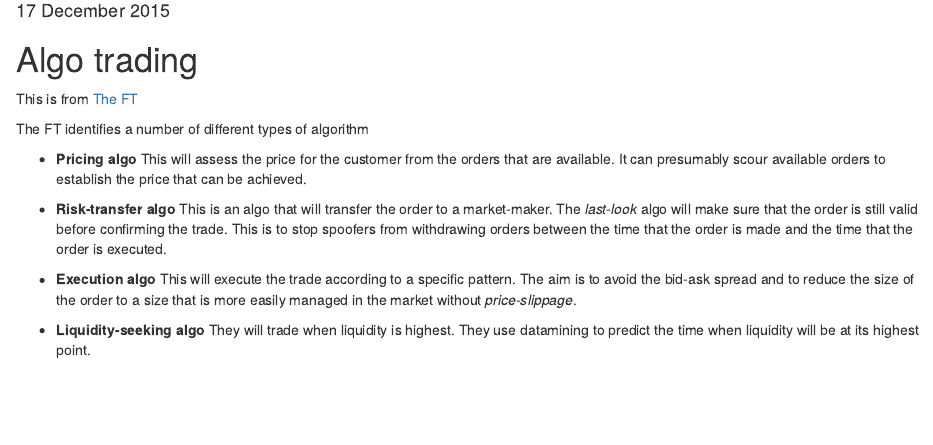
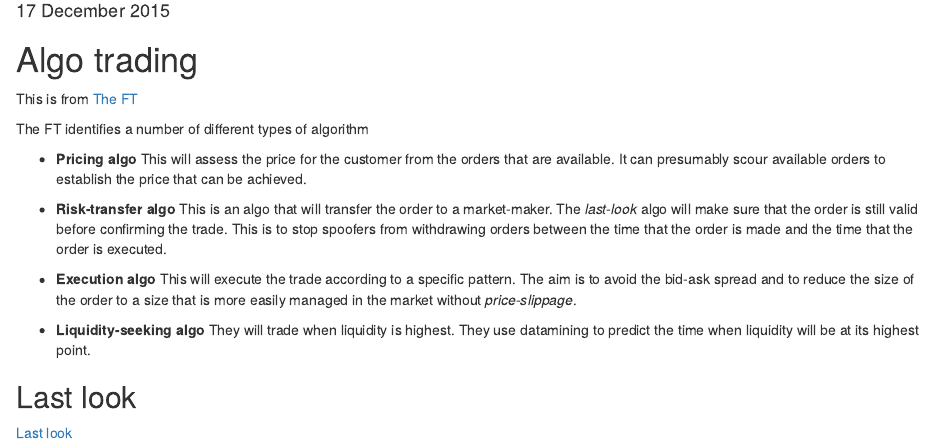
Before and after one commit to RobHayward/Trading, an R Markdown document (Algo/AlgoNotes.Rmd): the page in a window 1100 px wide, from 100 px down. Rendered offline with R 4.5, knitr and Pandoc, with nearby package versions.

```diff
--- a/Algo/AlgoNotes.Rmd
+++ b/Algo/AlgoNotes.Rmd
@@ -21,3 +21,6 @@
 
 * **Liquidity-seeking algo**
 They will trade when liquidity is highest. They use datamining to predict the time when liquidity will be at its highest point.
+
+## Last look
+[Last look](https://next.ft.com/content/875640f0-a325-11e5-bc70-7ff6d4fd203a)
```
Also changed, not shown: Database/updateData.R (line endings or trailing spaces), Vlerick/Pictures/BG.jpg (added), Vlerick/Pictures/BGsmall.jpg (added), 2 other files.
